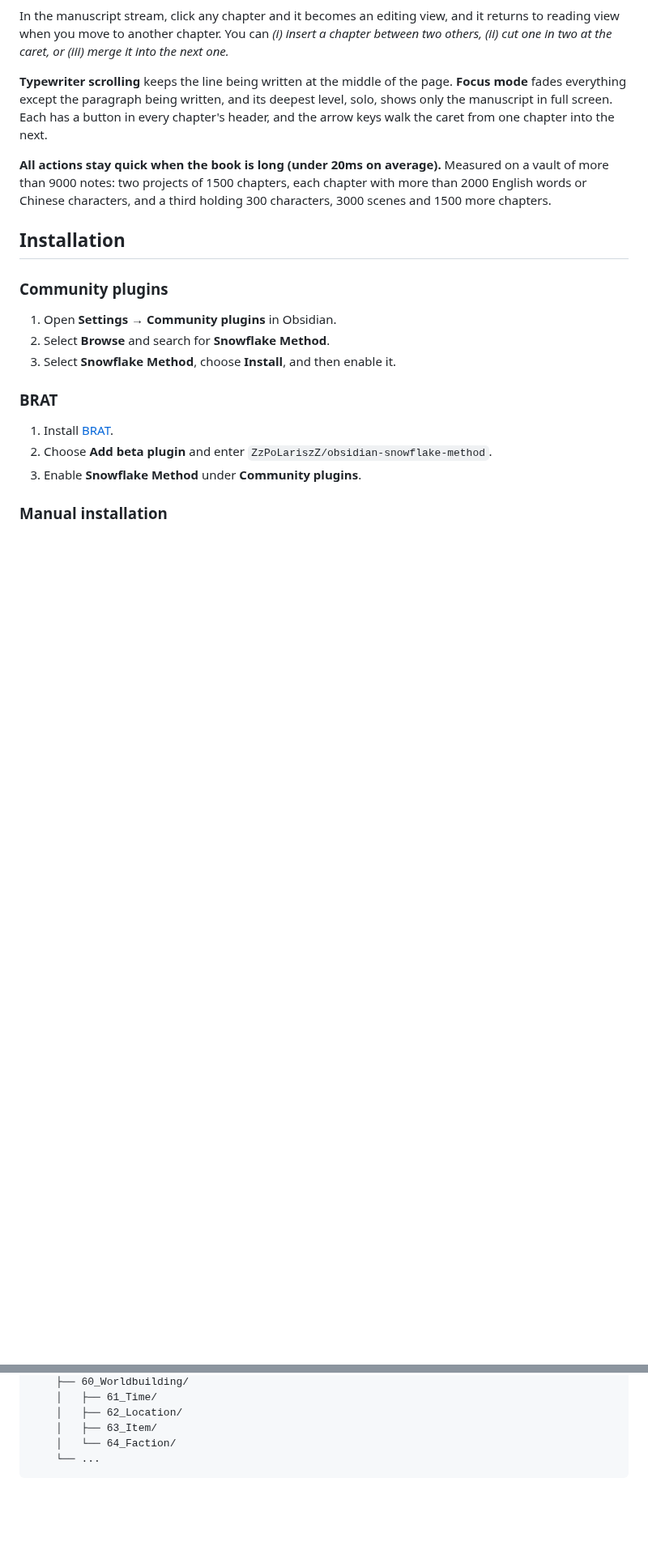
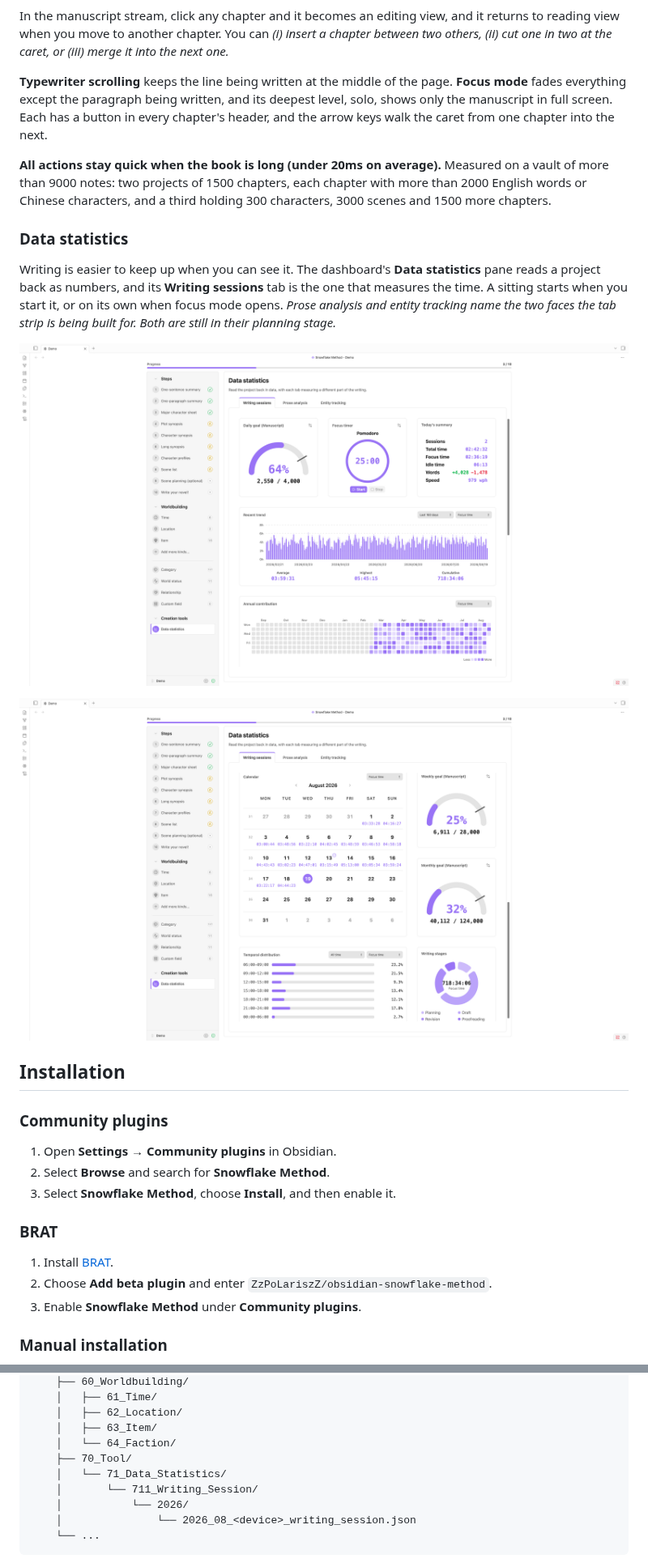
Before and after one commit to ZzPoLariszZ/obsidian-snowflake-method, a Markdown page: README.md, 2 parts joined by grey strips. Shown at 81% size. Rendered like a GitHub page; pictures changed too: assets/screenshots/data_statistics_01_en.png (added), assets/screenshots/data_statistics_02_en.png (added); folded sections open; blank space fills up the shorter version.

Commit message:
docs: show the data statistics pane in both languages

````diff
--- a/README.md
+++ b/README.md
@@ -151,6 +152,14 @@ In the manuscript stream, click any chapter and it becomes an editing view, and
 
 **All actions stay quick when the book is long (under 20ms on average).** Measured on a vault of more than 9000 notes: two projects of 1500 chapters, each chapter with more than 2000 English words or Chinese characters, and a third holding 300 characters, 3000 scenes and 1500 more chapters.
 
+### Data statistics
+
+Writing is easier to keep up when you can see it. The dashboard's **Data statistics** pane reads a project back as numbers, and its **Writing sessions** tab is the one that measures the time. A sitting starts when you start it, or on its own when focus mode opens. *Prose analysis and entity tracking name the two faces the tab strip is being built for. Both are still in their planning stage.*
+
+<p align="center"><a href="assets/screenshots/data_statistics_01_en.png"><img src="assets/screenshots/data_statistics_01_en.png" width="100%" alt="Data statistics — daily goal, focus timer, today's summary, recent trend, and annual contribution" /></a></p>
+
+<p align="center"><a href="assets/screenshots/data_statistics_02_en.png"><img src="assets/screenshots/data_statistics_02_en.png" width="100%" alt="Data statistics — calendar, weekly and monthly goals, temporal distribution, and writing stages" /></a></p>
+
 <a id="installation"></a>
 
 ## Installation
@@ -301,6 +330,11 @@ Each project is stored as a direct child of the configured project root. Its fol
     │   ├── 62_Location/
     │   ├── 63_Item/
     │   └── 64_Faction/
+    ├── 70_Tool/
+    │   └── 71_Data_Statistics/
+    │       └── 711_Writing_Session/
+    │           └── 2026/
+    │               └── 2026_08_<device>_writing_session.json
     └── ...
 ```
 
````
Also changed, not shown: other parts of README.md (+55 -0 lines), assets/screenshots/data_statistics_01_cn.png (added), assets/screenshots/data_statistics_02_cn.png (added).
